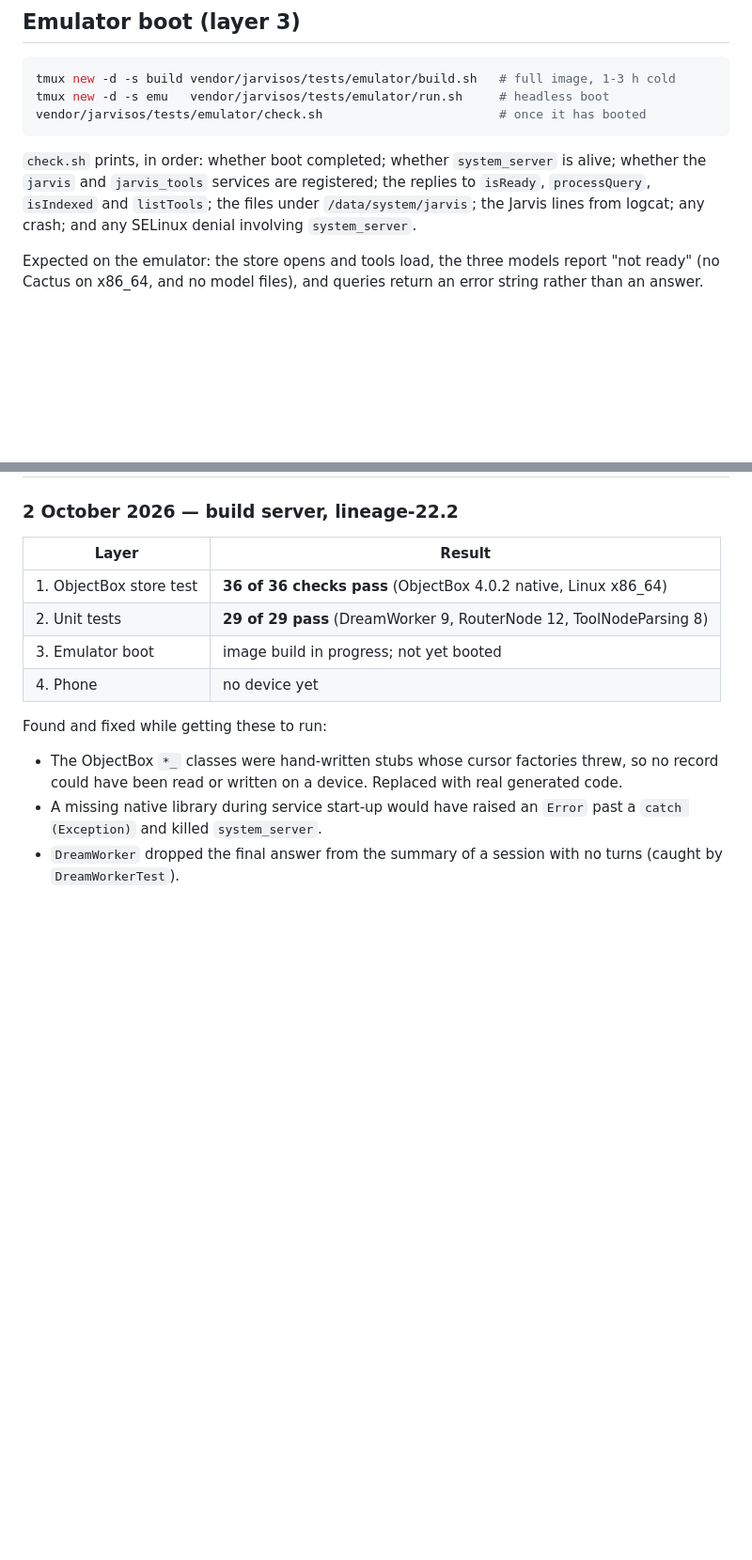
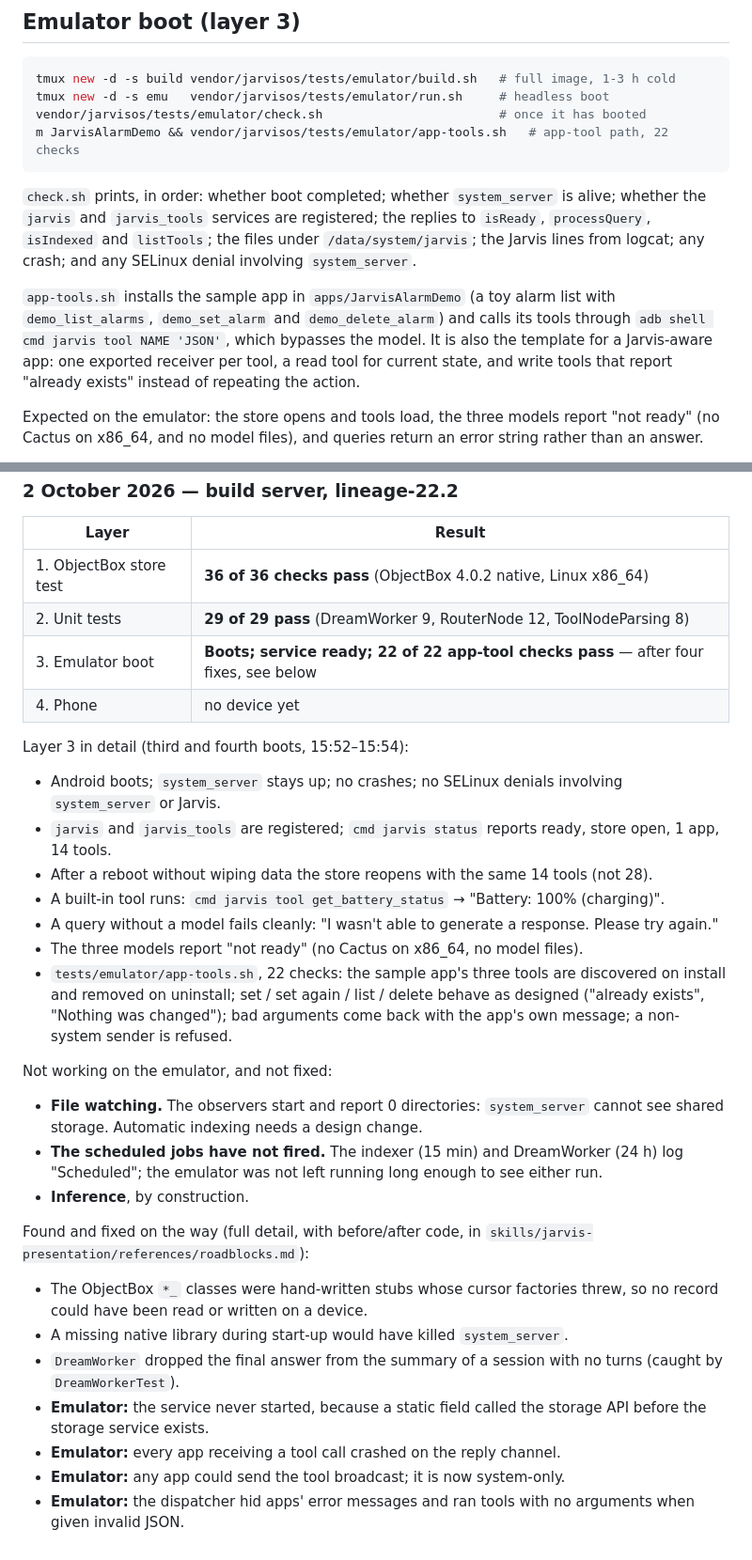
Before and after one commit to ocansey11/vendor_jarvisos, a Markdown page: TESTING.md, 2 parts joined by grey strips. Shown at 94% size. Rendered like a GitHub page; blank space fills up the shorter version.

Commit message:
docs: record the emulator results
The ROM boots on the emulator with the service ready and the app-tool
path working, after four fixes. File watching does not work and needs a
design change.

Co-Authored-By: Claude Opus 5.5 <noreply@anthropic.com>
Change-Id: Iff7f9ea1c64b75b6be40c3b0af79b4d0d6cf3fe4

````diff
--- a/TESTING.md
+++ b/TESTING.md
@@ -72,6 +72,7 @@ the minimal stand-ins in `tests/stubs`.
 tmux new -d -s build vendor/jarvisos/tests/emulator/build.sh   # full image, 1-3 h cold
 tmux new -d -s emu   vendor/jarvisos/tests/emulator/run.sh     # headless boot
 vendor/jarvisos/tests/emulator/check.sh                        # once it has booted
+m JarvisAlarmDemo && vendor/jarvisos/tests/emulator/app-tools.sh   # app-tool path, 22 checks
 ```
 
 `check.sh` prints, in order: whether boot completed; whether `system_server`
@@ -79,6 +80,13 @@ is alive; whether the `jarvis` and `jarvis_tools` services are registered; the
 replies to `isReady`, `processQuery`, `isIndexed` and `listTools`; the files
 under `/data/system/jarvis`; the Jarvis lines from logcat; any crash; and any
 SELinux denial involving `system_server`.
+
+`app-tools.sh` installs the sample app in `apps/JarvisAlarmDemo` (a toy alarm
+list with `demo_list_alarms`, `demo_set_alarm` and `demo_delete_alarm`) and
+calls its tools through `adb shell cmd jarvis tool NAME 'JSON'`, which
+bypasses the model. It is also the template for a Jarvis-aware app: one
+exported receiver per tool, a read tool for current state, and write tools
+that report "already exists" instead of repeating the action.
 
 Expected on the emulator: the store opens and tools load, the three models
 report "not ready" (no Cactus on x86_64, and no model files), and queries
@@ -96,15 +104,49 @@ newer.
 |-------|--------|
 | 1. ObjectBox store test | **36 of 36 checks pass** (ObjectBox 4.0.2 native, Linux x86_64) |
 | 2. Unit tests | **29 of 29 pass** (DreamWorker 9, RouterNode 12, ToolNodeParsing 8) |
-| 3. Emulator boot | image build in progress; not yet booted |
+| 3. Emulator boot | **Boots; service ready; 22 of 22 app-tool checks pass** — after four fixes, see below |
 | 4. Phone | no device yet |
 
-Found and fixed while getting these to run:
+Layer 3 in detail (third and fourth boots, 15:52–15:54):
+
+- Android boots; `system_server` stays up; no crashes; no SELinux denials
+  involving `system_server` or Jarvis.
+- `jarvis` and `jarvis_tools` are registered; `cmd jarvis status` reports
+  ready, store open, 1 app, 14 tools.
+- After a reboot without wiping data the store reopens with the same 14
+  tools (not 28).
+- A built-in tool runs: `cmd jarvis tool get_battery_status` → "Battery: 100%
+  (charging)".
+- A query without a model fails cleanly: "I wasn't able to generate a
+  response. Please try again."
+- The three models report "not ready" (no Cactus on x86_64, no model files).
+- `tests/emulator/app-tools.sh`, 22 checks: the sample app's three tools are
+  discovered on install and removed on uninstall; set / set again / list /
+  delete behave as designed ("already exists", "Nothing was changed"); bad
+  arguments come back with the app's own message; a non-system sender is
+  refused.
+
+Not working on the emulator, and not fixed:
+
+- **File watching.** The observers start and report 0 directories:
+  `system_server` cannot see shared storage. Automatic indexing needs a
+  design change.
+- **The scheduled jobs have not fired.** The indexer (15 min) and DreamWorker
+  (24 h) log "Scheduled"; the emulator was not left running long enough to
+  see either run.
+- **Inference**, by construction.
+
+Found and fixed on the way (full detail, with before/after code, in
+`skills/jarvis-presentation/references/roadblocks.md`):
 
 - The ObjectBox `*_` classes were hand-written stubs whose cursor factories
-  threw, so no record could have been read or written on a device. Replaced
-  with real generated code.
-- A missing native library during service start-up would have raised an
-  `Error` past a `catch (Exception)` and killed `system_server`.
+  threw, so no record could have been read or written on a device.
+- A missing native library during start-up would have killed `system_server`.
 - `DreamWorker` dropped the final answer from the summary of a session with
   no turns (caught by `DreamWorkerTest`).
+- **Emulator:** the service never started, because a static field called the
+  storage API before the storage service exists.
+- **Emulator:** every app receiving a tool call crashed on the reply channel.
+- **Emulator:** any app could send the tool broadcast; it is now system-only.
+- **Emulator:** the dispatcher hid apps' error messages and ran tools with no
+  arguments when given invalid JSON.
````
